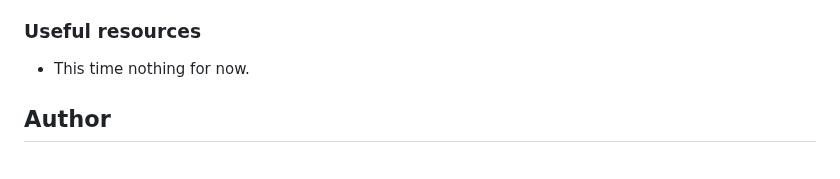
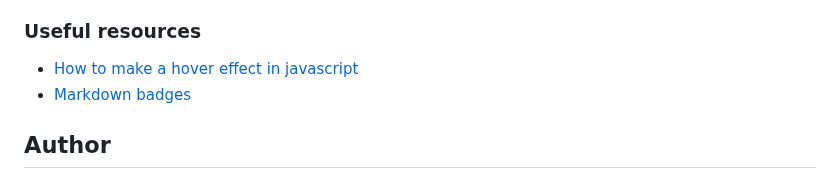
Before and after one commit to Clar-Junior/interactive-rating-component-main, a Markdown page: README.md, the part around the change. Drawn GitHub-style.

Commit message:
Adding info to useful resources on README

```diff
--- a/README.md
+++ b/README.md
@@ -92,7 +92,8 @@ btnRate.addEventListener("click", (e) => {
 
 ### Useful resources
 
-- This time nothing for now.
+- [How to make a hover effect in javascript](https://stackoverflow.com/questions/76139442/how-to-make-a-hover-effect-in-javascript)
+- [Markdown badges](https://ileriayo.github.io/markdown-badges/)
 
 ## Author
 
```
